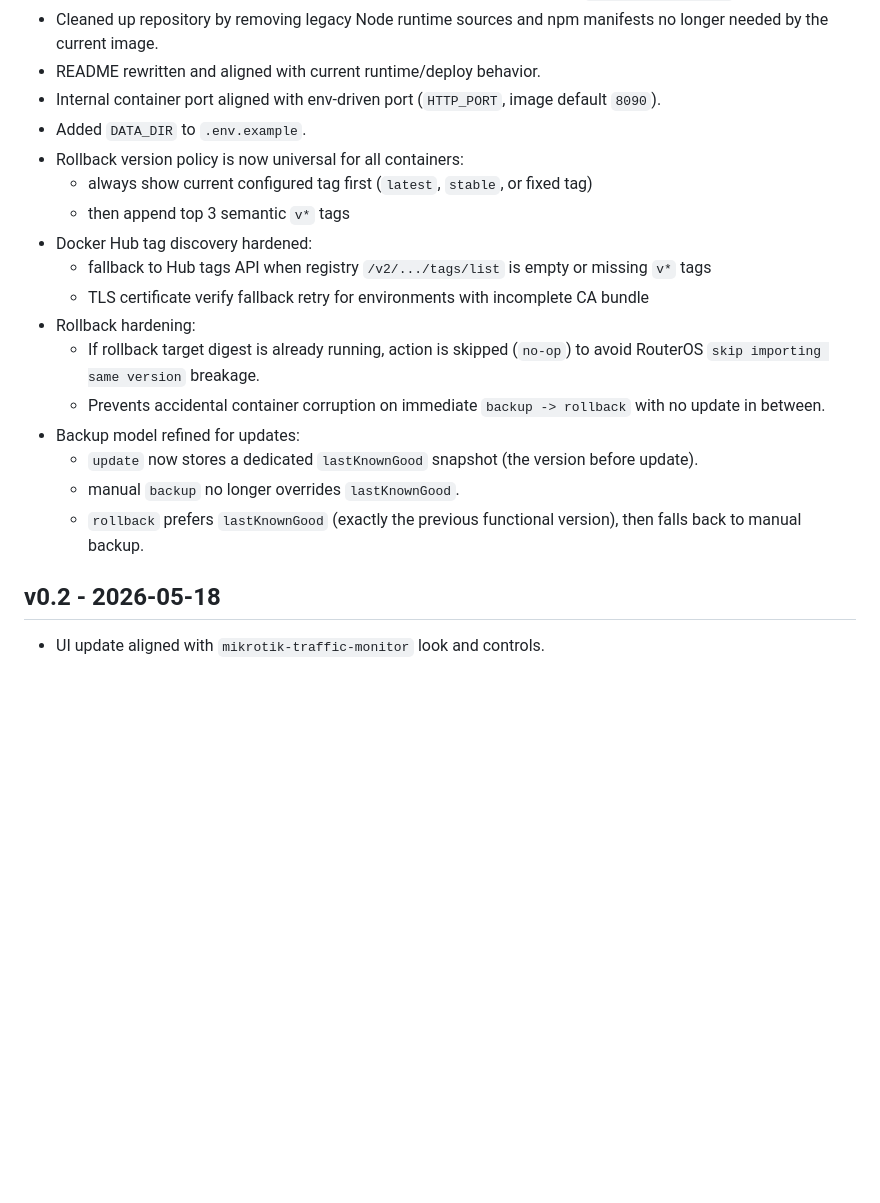
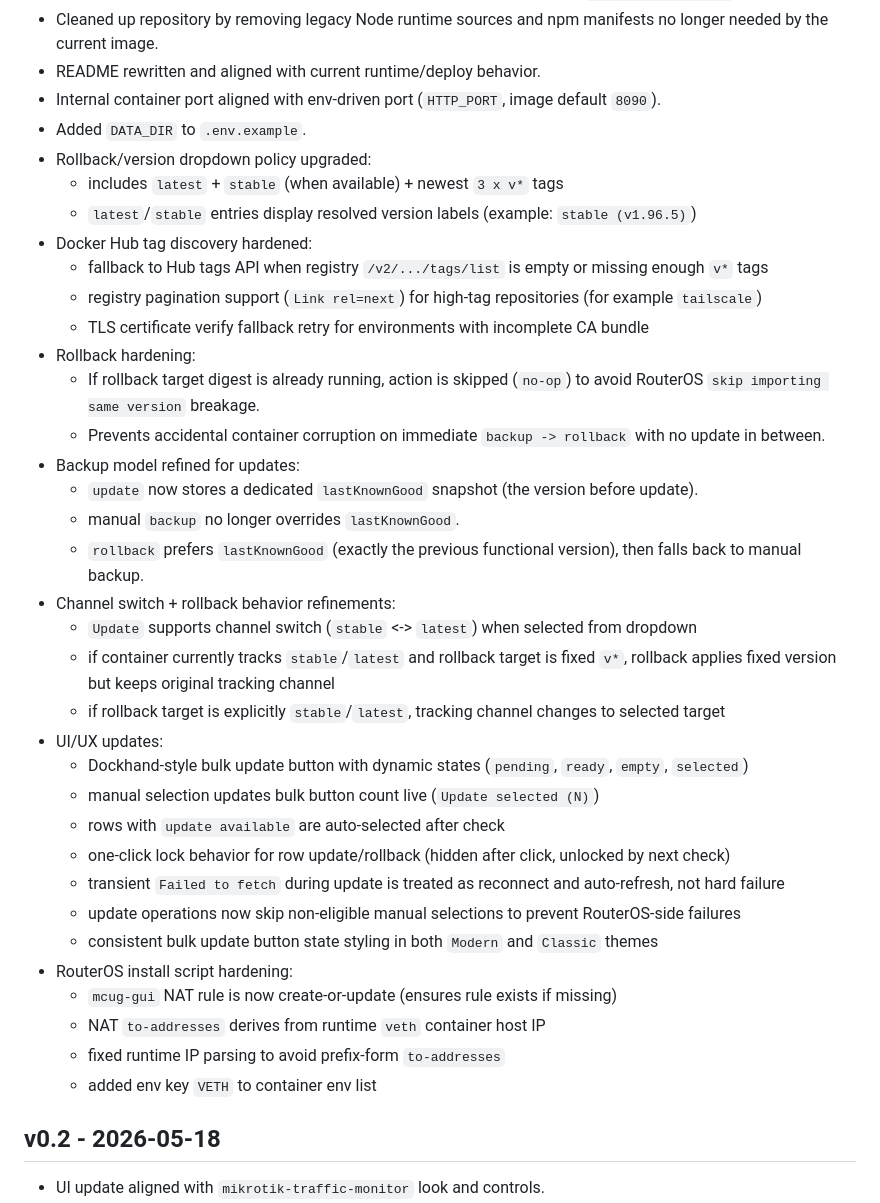
Before and after one commit to ovikiss/mikrotik-container-update-gui, a Markdown page: CHANGELOG.md, the part around the change. Drawn GitHub-style; blank space fills up the shorter version.

Commit message:
Update v0.3 changelog with latest UI, rollback, and install script changes

```diff
--- a/CHANGELOG.md
+++ b/CHANGELOG.md
@@ -9,11 +9,12 @@
 - README rewritten and aligned with current runtime/deploy behavior.
 - Internal container port aligned with env-driven port (`HTTP_PORT`, image default `8090`).
 - Added `DATA_DIR` to `.env.example`.
-- Rollback version policy is now universal for all containers:
-  - always show current configured tag first (`latest`, `stable`, or fixed tag)
-  - then append top 3 semantic `v*` tags
+- Rollback/version dropdown policy upgraded:
+  - includes `latest` + `stable` (when available) + newest `3 x v*` tags
+  - `latest`/`stable` entries display resolved version labels (example: `stable (v1.96.5)`)
 - Docker Hub tag discovery hardened:
-  - fallback to Hub tags API when registry `/v2/.../tags/list` is empty or missing `v*` tags
+  - fallback to Hub tags API when registry `/v2/.../tags/list` is empty or missing enough `v*` tags
+  - registry pagination support (`Link rel=next`) for high-tag repositories (for example `tailscale`)
   - TLS certificate verify fallback retry for environments with incomplete CA bundle
 - Rollback hardening:
   - If rollback target digest is already running, action is skipped (`no-op`) to avoid RouterOS `skip importing same version` breakage.
@@ -22,6 +23,23 @@
   - `update` now stores a dedicated `lastKnownGood` snapshot (the version before update).
   - manual `backup` no longer overrides `lastKnownGood`.
   - `rollback` prefers `lastKnownGood` (exactly the previous functional version), then falls back to manual backup.
+- Channel switch + rollback behavior refinements:
+  - `Update` supports channel switch (`stable` <-> `latest`) when selected from dropdown
+  - if container currently tracks `stable`/`latest` and rollback target is fixed `v*`, rollback applies fixed version but keeps original tracking channel
+  - if rollback target is explicitly `stable`/`latest`, tracking channel changes to selected target
+- UI/UX updates:
+  - Dockhand-style bulk update button with dynamic states (`pending`, `ready`, `empty`, `selected`)
+  - manual selection updates bulk button count live (`Update selected (N)`)
+  - rows with `update available` are auto-selected after check
+  - one-click lock behavior for row update/rollback (hidden after click, unlocked by next check)
+  - transient `Failed to fetch` during update is treated as reconnect and auto-refresh, not hard failure
+  - update operations now skip non-eligible manual selections to prevent RouterOS-side failures
+  - consistent bulk update button state styling in both `Modern` and `Classic` themes
+- RouterOS install script hardening:
+  - `mcug-gui` NAT rule is now create-or-update (ensures rule exists if missing)
+  - NAT `to-addresses` derives from runtime `veth` container host IP
+  - fixed runtime IP parsing to avoid prefix-form `to-addresses`
+  - added env key `VETH` to container env list
 
 ## v0.2 - 2026-05-18
 
```
